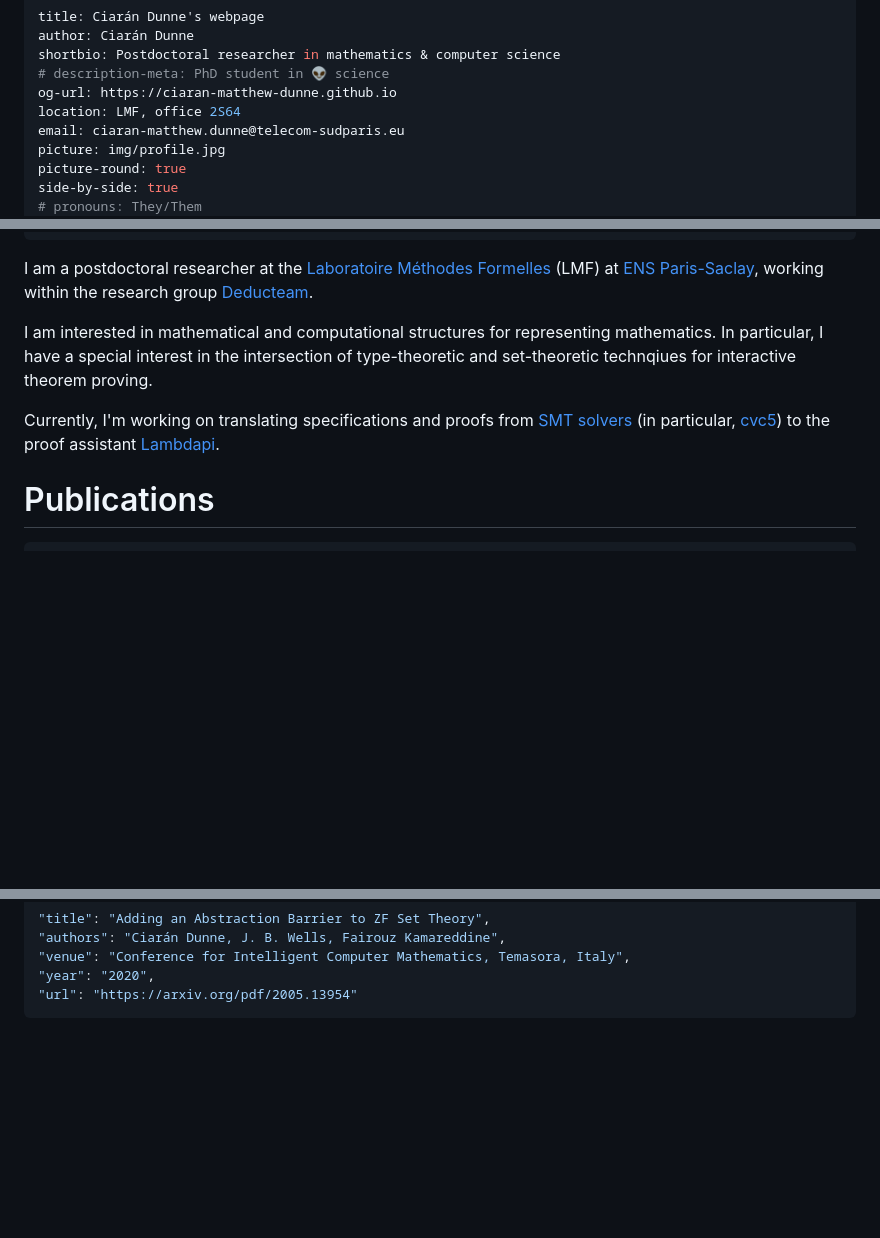
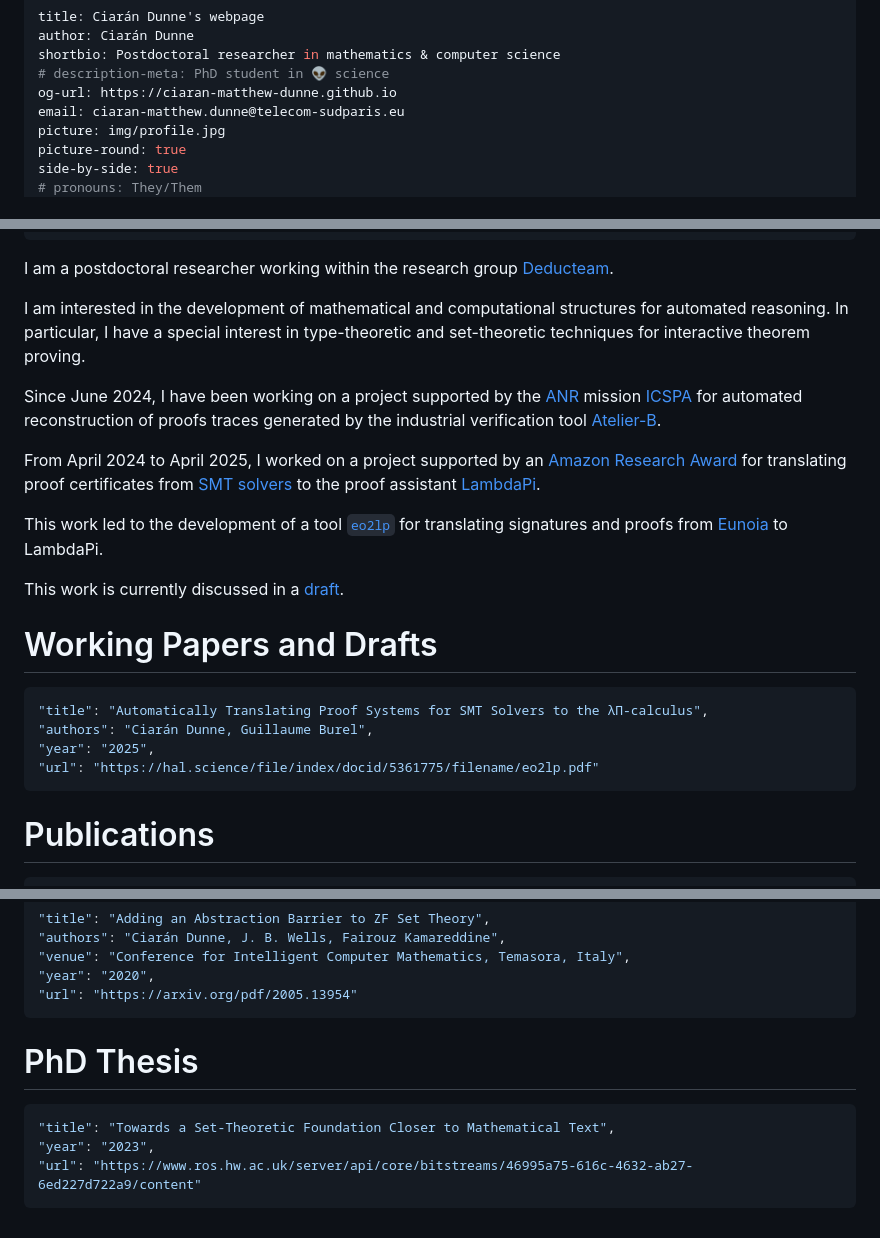
Before and after one commit to ciaran-matthew-dunne/ciaran-matthew-dunne.github.io, a Markdown page: src/index.md, 3 parts joined by grey strips. GitHub-like rendering; blank space fills up the shorter version.

Commit message:
update webpage with funding details, draft version of eo2lp paper, and PhD thesis

````diff
--- a/src/index.md
+++ b/src/index.md
@@ -4,7 +4,6 @@ author: Ciarán Dunne
 shortbio: Postdoctoral researcher in mathematics & computer science
 # description-meta: PhD student in 👽 science
 og-url: https://ciaran-matthew-dunne.github.io
-location: LMF, office 2S64
 email: ciaran-matthew.dunne@telecom-sudparis.eu
 picture: img/profile.jpg
 picture-round: true
@@ -26,20 +25,43 @@ linkedin: https://www.linkedin.com/in/ciar%C3%A1n-dunne-b78083281/
 #   [basicpage template](https://github.com/basicpage/basicpage.github.io),
 #   made to be easy to use! 🎓
 ---
-I am a postdoctoral researcher at the
-  [Laboratoire Méthodes Formelles](https://lmf.cnrs.fr/) (LMF)
-at
-  [ENS Paris-Saclay](https://ens-paris-saclay.fr/),
-working within the research group
-  [Deducteam](https://deducteam.github.io/).
+I am a postdoctoral researcher working within the
+research group [Deducteam](https://deducteam.github.io/).
 
-I am interested in mathematical and computational structures for representing mathematics.
-In particular, I have a special interest in the intersection of type-theoretic
-and set-theoretic technqiues for interactive theorem proving.
+I am interested in the development of mathematical and
+computational structures for automated reasoning.
+In particular, I have a special interest in
+type-theoretic and set-theoretic techniques for
+interactive theorem proving.
 
-Currently, I'm working on translating specifications and proofs from
-[SMT solvers](https://smt-lib.org/) (in particular, [cvc5](https://cvc5.github.io/))
-to the proof assistant [Lambdapi](https://github.com/Deducteam/lambdapi).
+Since June 2024, I have been working on a project
+supported by the [ANR](https://anr.fr/en/anrs-role-in-research/about-us/missions/)
+mission [ICSPA](https://anr.fr/Project-ANR-21-CE25-0015)
+for automated reconstruction of proofs traces
+generated by the industrial verification tool [Atelier-B](https://www.atelierb.eu/en/).
+
+From April 2024 to April 2025, I worked on a project
+supported by an [Amazon Research Award](https://www.amazon.science/research-awards)
+for translating proof certificates from [SMT solvers](https://smt-lib.org/)
+to the proof assistant [LambdaPi](https://github.com/Deducteam/lambdapi).
+<!---->
+This work led to the development of a tool
+[`eo2lp`](https://github.com/ciaran-matthew-dunne/eo2lp/)
+for translating signatures and proofs from [Eunoia](https://github.com/cvc5/ethos/blob/main/user_manual.md)
+to LambdaPi.
+<!---->
+This work is currently discussed in a [draft](https://hal.science/file/index/docid/5361775/filename/eo2lp.pdf).
+
+
+# Working Papers and Drafts
+
+``` json {.paper}
+"title": "Automatically Translating Proof Systems for SMT Solvers to the λΠ-calculus",
+"authors": "Ciarán Dunne, Guillaume Burel",
+"year": "2025",
+"url": "https://hal.science/file/index/docid/5361775/filename/eo2lp.pdf"
+```
+
 
 # Publications
 
@@ -66,20 +88,14 @@ to the proof assistant [Lambdapi](https://github.com/Deducteam/lambdapi).
 "year": "2020",
 "url": "https://arxiv.org/pdf/2005.13954"
 ```
-<!--
-## PhD Thesis
+
+# PhD Thesis
 
 ``` json {.paper}
 "title": "Towards a Set-Theoretic Foundation Closer to Mathematical Text",
-"files": [
-  { "text": "🐱 video", "type": "video", "src": "foo.mov" },
-  { "text": "Poem", "type": "txt", "src": "foo.txt" },
-  { "text": "My picture", "type": "img", "src": "img/profile.png" },
-  { "text": "💣", "type": "zip", "src": "foo.zip" },
-  { "text": "Slides", "type": "slides", "src": "foo.key" },
-  { "text": "Some random file", "src": "foo.rand" }
-]
-``` -->
+"year": "2023",
+"url": "https://www.ros.hw.ac.uk/server/api/core/bitstreams/46995a75-616c-4632-ab27-6ed227d722a9/content"
+```
 
 <!-- ## Talks
 
````
